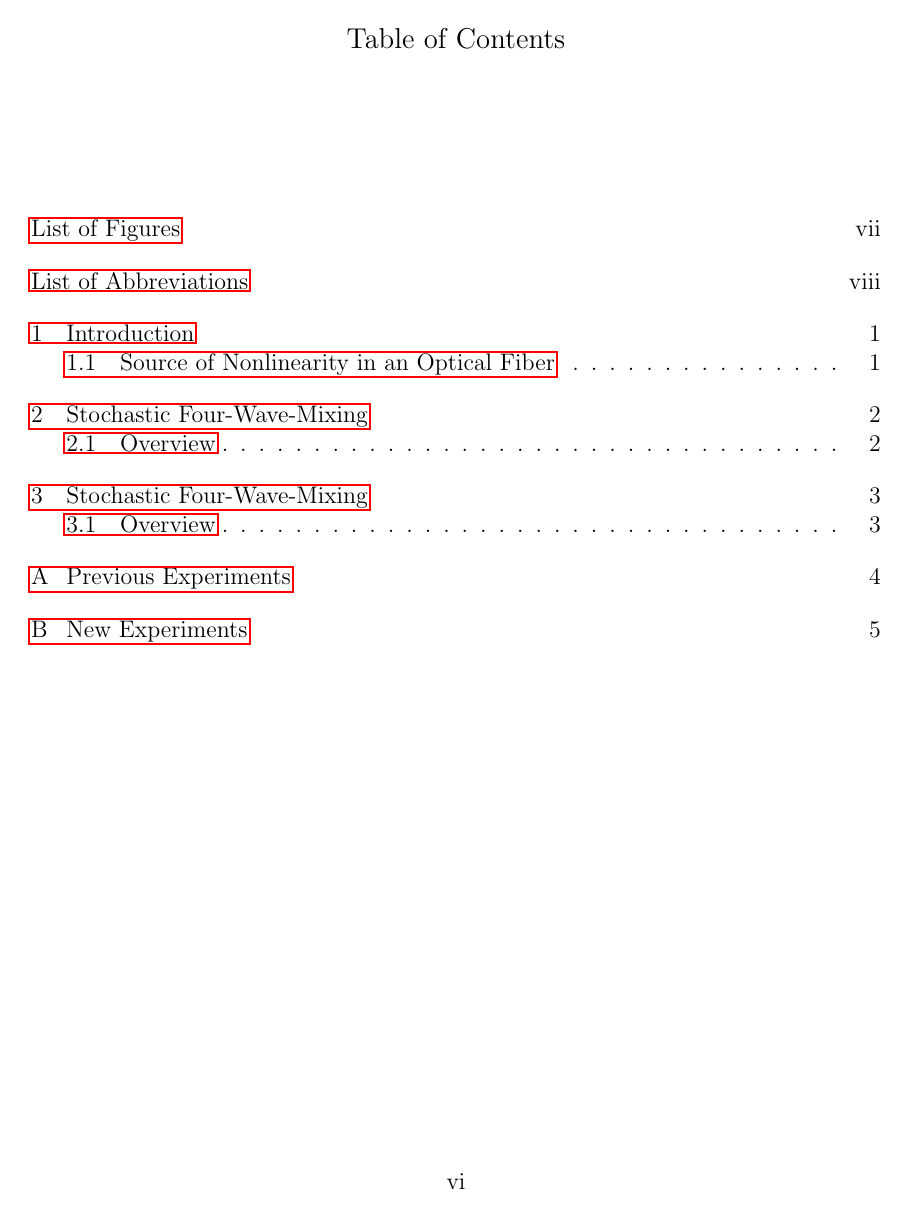
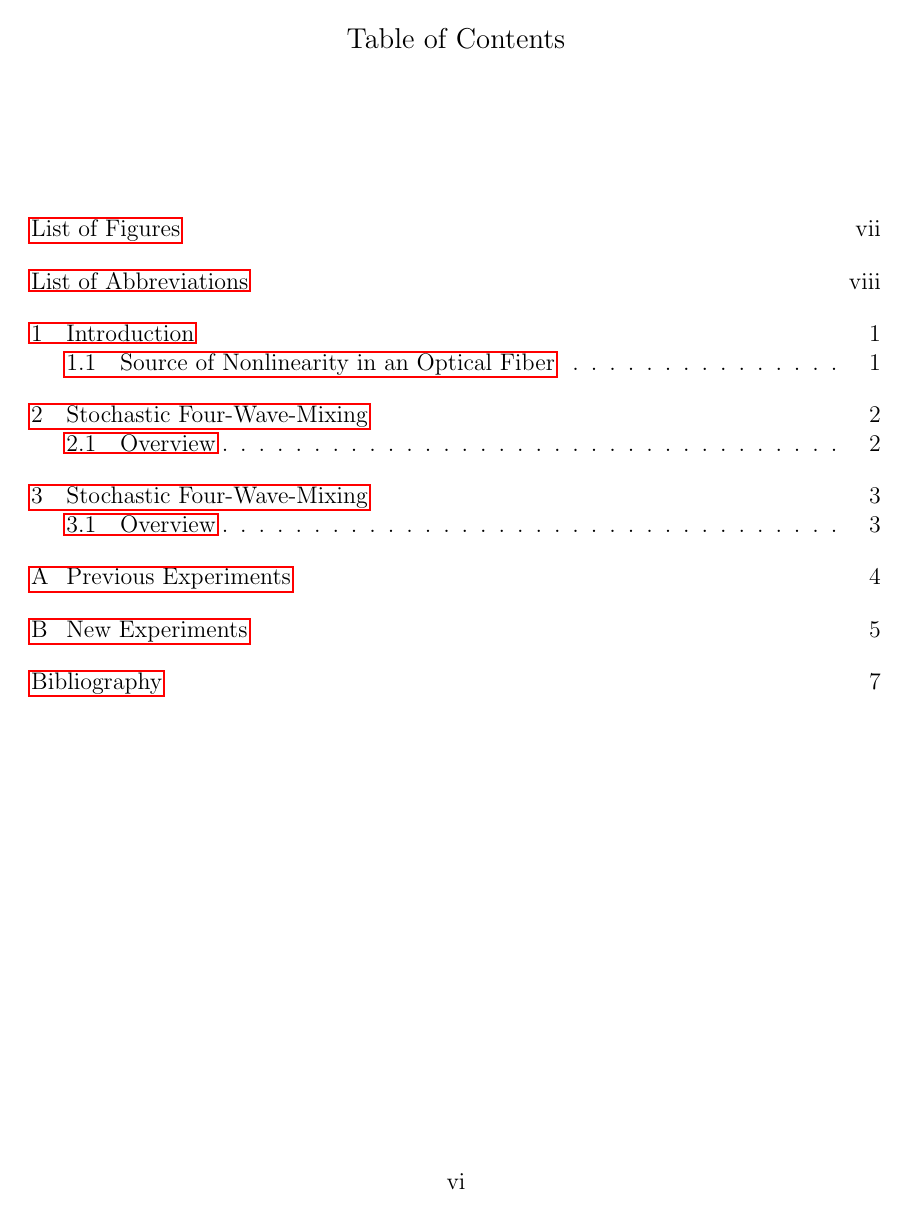
Before and after one commit to TrystanKoch/umd_dissertation, a LaTeX thesis (dissertation.tex, which reads text/A_AppendixA.tex, text/B_AppendixB.tex): page 8 of 16 before the commit and page 8 of 17 after it. The pictures show the PDF file dissertation.pdf that the author committed with the source.

Commit message:
Changes to Workflow.
Now there is no strange shuffling of the .bib file or the .bbl file.
Fixed an error with the \appendix command being called twice.
Removed aux/bib/ as it was no longer necessary with new workflow.

```diff
--- a/dissertation.tex
+++ b/dissertation.tex
@@ -97,19 +97,20 @@
 \include{supertabular}
 \titleformat{\chapter}
       {\normalfont\large}{Appendix \thechapter:}{1em}{}
+\appendix
 \include{./text/A_AppendixA}
 \include{./text/B_AppendixB}
 
 %DEBUG: ONLY USE THIS LINE WITH NO CITATIONS
 ~\cite{*}
 
-%\renewcommand{\baselinestretch}{1}
-%\small\normalsize
+\renewcommand{\baselinestretch}{1}
+\small\normalsize
 %\include{Bibliography}
 %When using Bibtex, delete the previous line and use the following
 %three lines.
 \newpage
 \bibliographystyle{unsrt}
-\bibliography{./bib/dissertation}
+\bibliography{../bib/dissertation}
 
 \end{document}
--- a/text/A_AppendixA.tex
+++ b/text/A_AppendixA.tex
@@ -1,5 +1,5 @@
 %Appendix -- January 2015
-\appendix
+%\appendix
 \renewcommand{\thechapter}{A}
 \renewcommand{\chaptername}{Appendix}
 
--- a/text/B_AppendixB.tex
+++ b/text/B_AppendixB.tex
@@ -1,5 +1,5 @@
 %Appendix -- January 2015
-\appendix
+%\appendix
 \renewcommand{\thechapter}{B}
 \renewcommand{\chaptername}{Appendix}
 
```
Also changed, not shown: aux/bib/dissertation.bib (deleted), dissertation.pdf, makefile, dissertation.tex (2 more changed lines).
